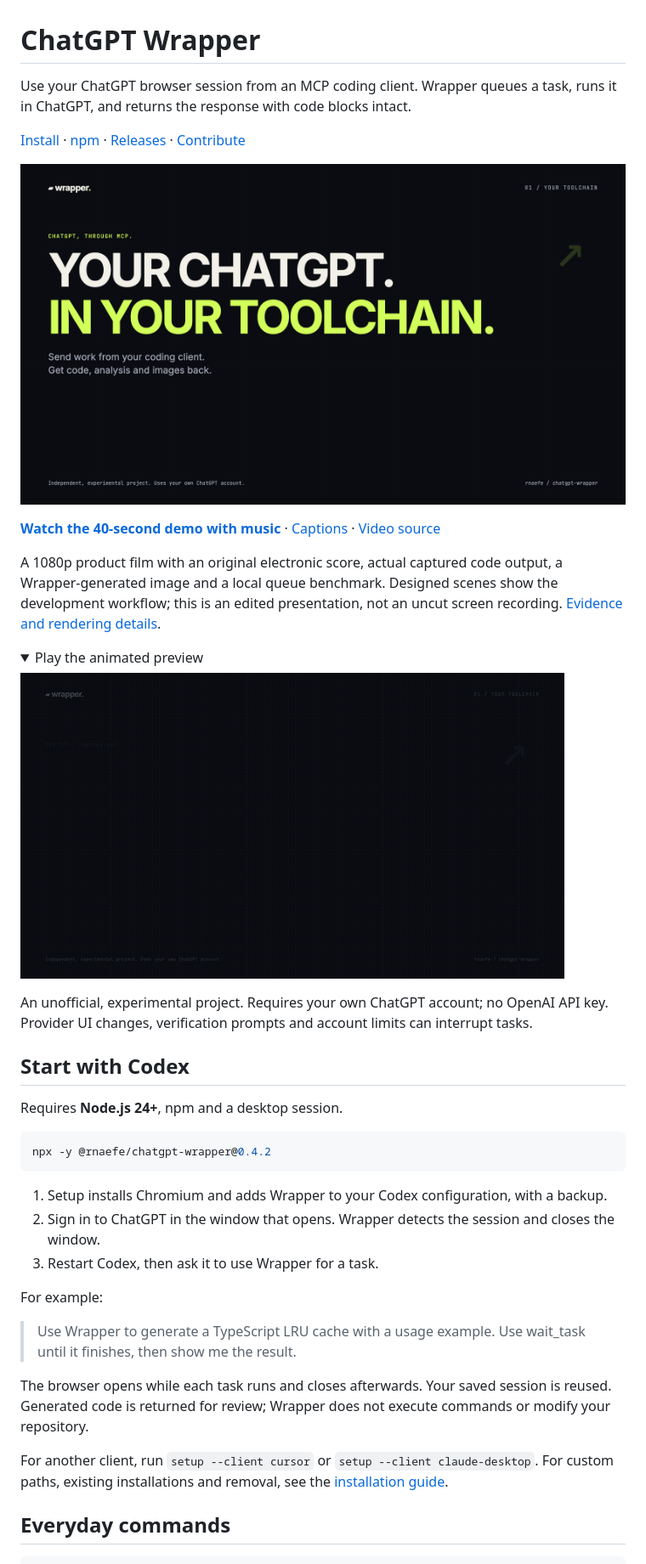
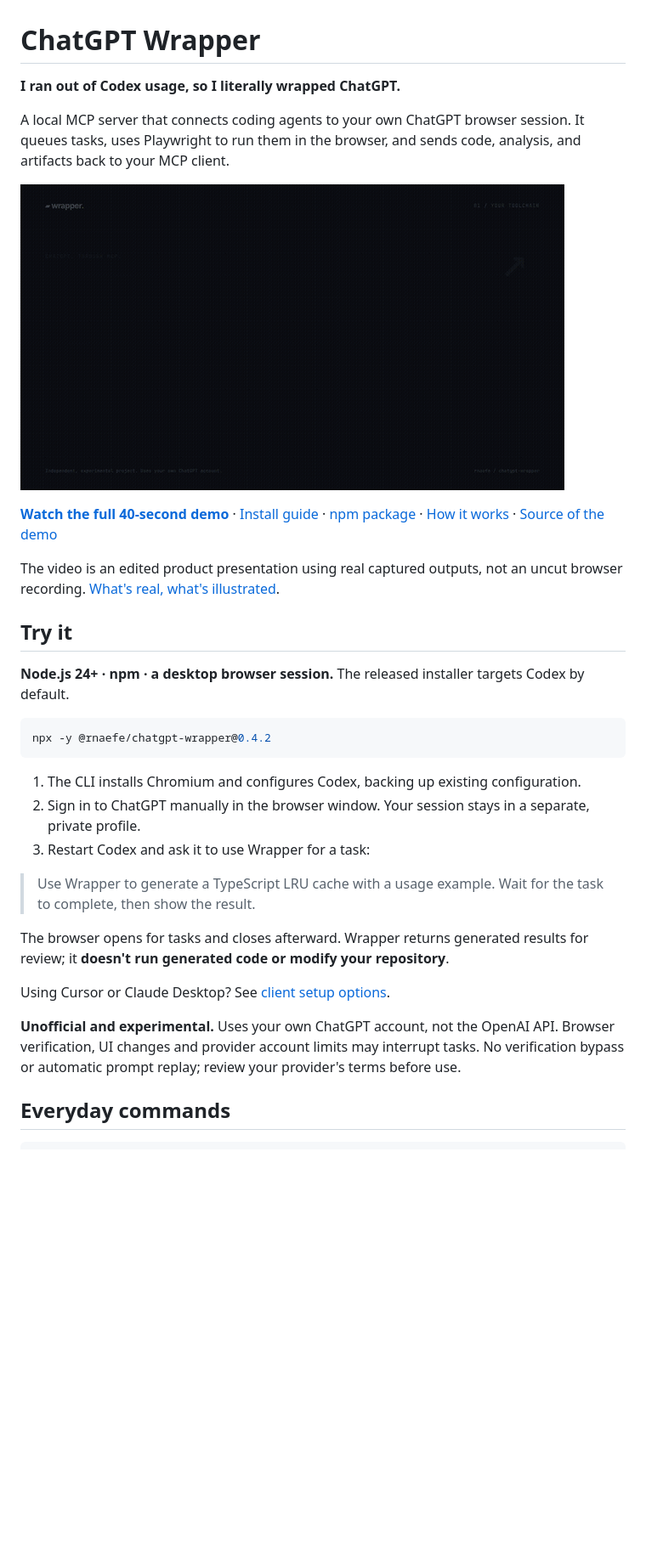
Before and after one commit to rnaefe/chatgpt-wrapper, a Markdown page: README.md, the part around one of its changes. Shown at 85% size. Rendered like a GitHub page; folded sections open; blank space fills up the shorter version.

Commit message:
docs(readme): lead with literal wrapper story, demo GIF and quick install

````diff
--- a/README.md
+++ b/README.md
@@ -1,43 +1,34 @@
 # ChatGPT Wrapper
 
-Use your ChatGPT browser session from an MCP coding client. Wrapper queues a task, runs it in ChatGPT, and returns the response with code blocks intact.
+**I ran out of Codex usage, so I literally wrapped ChatGPT.**
 
-[Install](docs/INSTALLATION.md) · [npm](https://www.npmjs.com/package/@rnaefe/chatgpt-wrapper) · [Releases](https://github.com/rnaefe/chatgpt-wrapper/releases) · [Contribute](CONTRIBUTING.md)
+A local MCP server that connects coding agents to your own ChatGPT browser session. It queues tasks, uses Playwright to run them in the browser, and sends code, analysis, and artifacts back to your MCP client.
 
-[![Watch the product demo with music](docs/assets/wrapper-demo.png)](docs/assets/wrapper-demo.mp4)
+[![Watch the 40-second ChatGPT Wrapper demo](docs/assets/wrapper-demo.gif)](docs/assets/wrapper-demo.mp4)
 
-**[Watch the 40-second demo with music](docs/assets/wrapper-demo.mp4)** · [Captions](docs/assets/captions.vtt) · [Video source](video/README.md)
+**[Watch the full 40-second demo](docs/assets/wrapper-demo.mp4)** · [Install guide](docs/INSTALLATION.md) · [npm package](https://www.npmjs.com/package/@rnaefe/chatgpt-wrapper) · [How it works](#how-it-works) · [Source of the demo](video/README.md)
 
-A 1080p product film with an original electronic score, actual captured code output, a Wrapper-generated image and a local queue benchmark. Designed scenes show the development workflow; this is an edited presentation, not an uncut screen recording. [Evidence and rendering details](video/README.md).
+The video is an edited product presentation using real captured outputs, not an uncut browser recording. [What's real, what's illustrated](video/README.md#evidence-behind-the-film).
 
-<details>
-<summary>Play the animated preview</summary>
+## Try it
 
-![Four-second animated preview of the Wrapper product film](docs/assets/wrapper-demo.gif)
+**Node.js 24+ · npm · a desktop browser session.** The released installer targets Codex by default.
 
-</details>
-
-An unofficial, experimental project. Requires your own ChatGPT account; no OpenAI API key. Provider UI changes, verification prompts and account limits can interrupt tasks.
-
-## Start with Codex
-
-Requires **Node.js 24+**, npm and a desktop session.
-
-```sh
+```bash
 npx -y @rnaefe/chatgpt-wrapper@0.4.2
 ```
 
-1. Setup installs Chromium and adds Wrapper to your Codex configuration, with a backup.
-2. Sign in to ChatGPT in the window that opens. Wrapper detects the session and closes the window.
-3. Restart Codex, then ask it to use Wrapper for a task.
+1. The CLI installs Chromium and configures Codex, backing up existing configuration.
+2. Sign in to ChatGPT manually in the browser window. Your session stays in a separate, private profile.
+3. Restart Codex and ask it to use Wrapper for a task:
 
-For example:
+> Use Wrapper to generate a TypeScript LRU cache with a usage example. Wait for the task to complete, then show the result.
 
-> Use Wrapper to generate a TypeScript LRU cache with a usage example. Use wait_task until it finishes, then show me the result.
+The browser opens for tasks and closes afterward. Wrapper returns generated results for review; it **doesn't run generated code or modify your repository**.
 
-The browser opens while each task runs and closes afterwards. Your saved session is reused. Generated code is returned for review; Wrapper does not execute commands or modify your repository.
+Using Cursor or Claude Desktop? See [client setup options](docs/INSTALLATION.md#client-configuration).
 
-For another client, run `setup --client cursor` or `setup --client claude-desktop`. For custom paths, existing installations and removal, see the [installation guide](docs/INSTALLATION.md).
+**Unofficial and experimental.** Uses your own ChatGPT account, not the OpenAI API. Browser verification, UI changes and provider account limits may interrupt tasks. No verification bypass or automatic prompt replay; review your provider's terms before use.
 
 ## Everyday commands
 
````
Also changed, not shown: other parts of README.md (+4 -4 lines).
